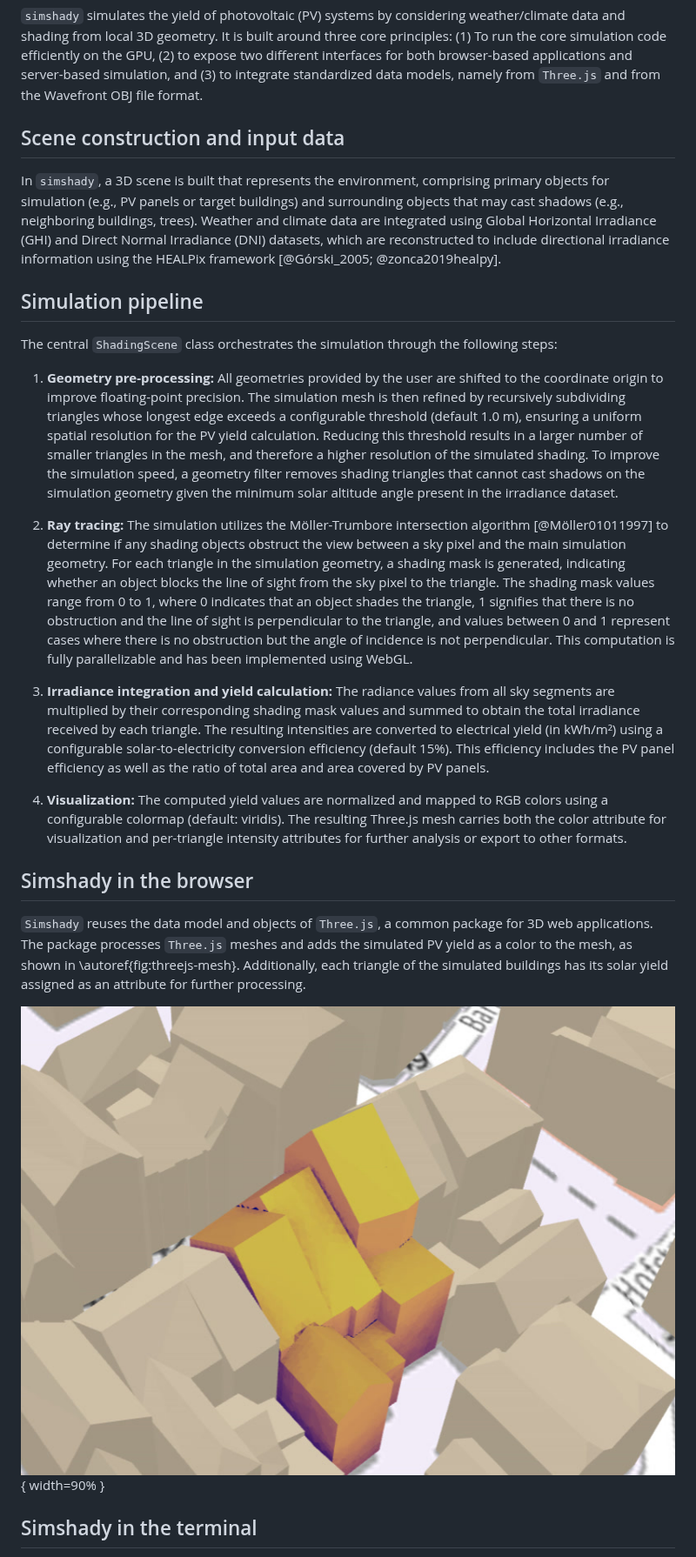
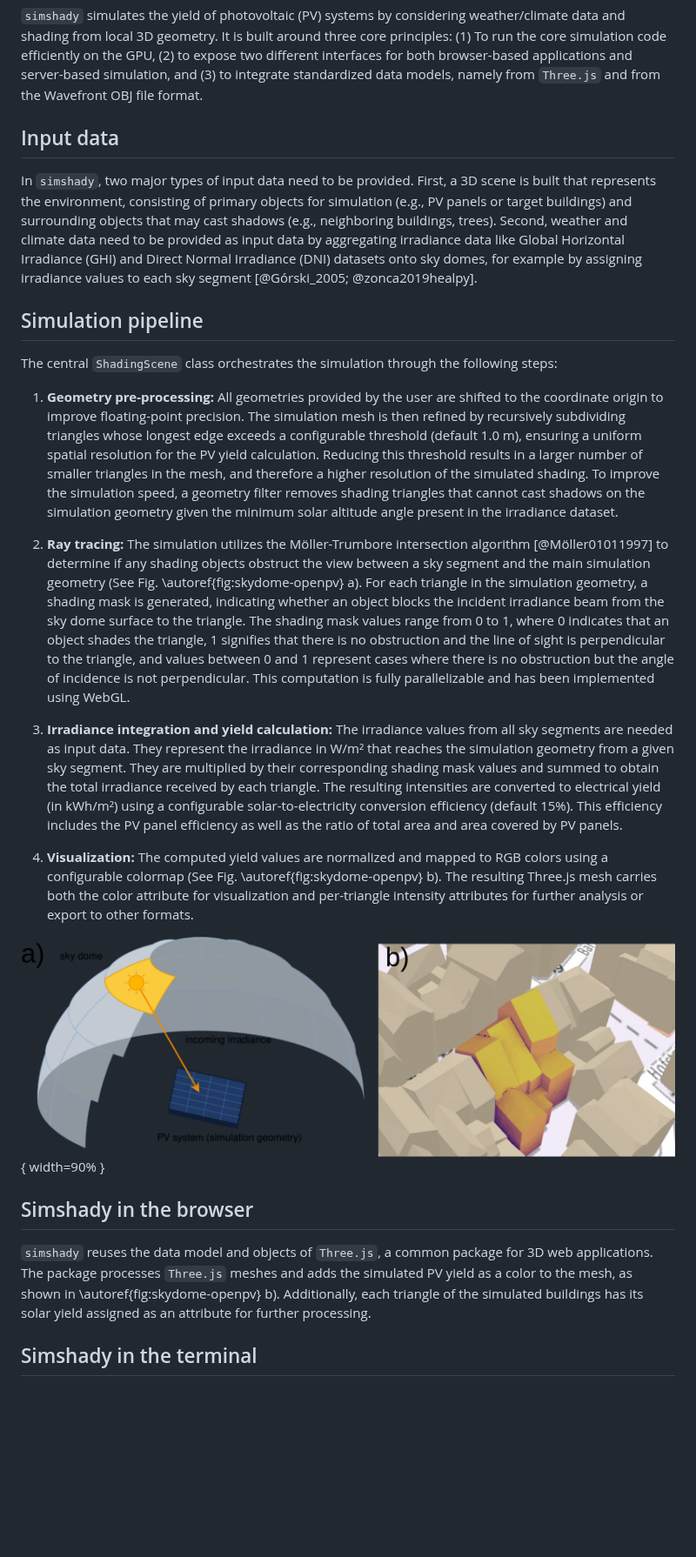
Before and after one commit to open-pv/simshady, a Markdown page: joss-paper/paper.md, the part around one of its changes. Shown at 87% size. GitHub-like rendering; pictures changed too: joss-paper/combinedFigure-skydome-openpv.png (added), joss-paper/screenshot-simulation-geometry.jpg (deleted); blank space fills up the shorter version.

Commit message:
Explain irradiance term with new figure #104

```diff
--- a/joss-paper/paper.md
+++ b/joss-paper/paper.md
@@ -79,9 +80,9 @@ Table \ref{tab:tool-comparison} summarises the tools by the capabilities most re
 
 `simshady` simulates the yield of photovoltaic (PV) systems by considering weather/climate data and shading from local 3D geometry. It is built around three core principles: (1) To run the core simulation code efficiently on the GPU, (2) to expose two different interfaces for both browser-based applications and server-based simulation, and (3) to integrate standardized data models, namely from `Three.js` and from the Wavefront OBJ file format.
 
-## Scene construction and input data
+## Input data
 
-In `simshady`, a 3D scene is built that represents the environment, comprising primary objects for simulation (e.g., PV panels or target buildings) and surrounding objects that may cast shadows (e.g., neighboring buildings, trees). Weather and climate data are integrated using Global Horizontal Irradiance (GHI) and Direct Normal Irradiance (DNI) datasets, which are reconstructed to include directional irradiance information using the HEALPix framework [@Górski_2005; @zonca2019healpy].
+In `simshady`, two major types of input data need to be provided. First, a 3D scene is built that represents the environment, consisting of primary objects for simulation (e.g., PV panels or target buildings) and surrounding objects that may cast shadows (e.g., neighboring buildings, trees). Second, weather and climate data need to be provided as input data by aggregating irradiance data like Global Horizontal Irradiance (GHI) and Direct Normal Irradiance (DNI) datasets onto sky domes, for example by assigning irradiance values to each sky segment [@Górski_2005; @zonca2019healpy].
 
 ## Simulation pipeline
 
@@ -89,17 +90,17 @@ The central `ShadingScene` class orchestrates the simulation through the followi
 
 1. **Geometry pre-processing:** All geometries provided by the user are shifted to the coordinate origin to improve floating-point precision. The simulation mesh is then refined by recursively subdividing triangles whose longest edge exceeds a configurable threshold (default 1.0 m), ensuring a uniform spatial resolution for the PV yield calculation. Reducing this threshold results in a larger number of smaller triangles in the mesh, and therefore a higher resolution of the simulated shading. To improve the simulation speed, a geometry filter removes shading triangles that cannot cast shadows on the simulation geometry given the minimum solar altitude angle present in the irradiance dataset.
 
-2. **Ray tracing:** The simulation utilizes the Möller-Trumbore intersection algorithm [@Möller01011997] to determine if any shading objects obstruct the view between a sky pixel and the main simulation geometry. For each triangle in the simulation geometry, a shading mask is generated, indicating whether an object blocks the line of sight from the sky pixel to the triangle. The shading mask values range from 0 to 1, where 0 indicates that an object shades the triangle, 1 signifies that there is no obstruction and the line of sight is perpendicular to the triangle, and values between 0 and 1 represent cases where there is no obstruction but the angle of incidence is not perpendicular. This computation is fully parallelizable and has been implemented using WebGL.
+2. **Ray tracing:** The simulation utilizes the Möller-Trumbore intersection algorithm [@Möller01011997] to determine if any shading objects obstruct the view between a sky segment and the main simulation geometry (See Fig. \autoref{fig:skydome-openpv} a). For each triangle in the simulation geometry, a shading mask is generated, indicating whether an object blocks the incident irradiance beam from the sky dome surface to the triangle. The shading mask values range from 0 to 1, where 0 indicates that an object shades the triangle, 1 signifies that there is no obstruction and the line of sight is perpendicular to the triangle, and values between 0 and 1 represent cases where there is no obstruction but the angle of incidence is not perpendicular. This computation is fully parallelizable and has been implemented using WebGL.
 
-3. **Irradiance integration and yield calculation:** The radiance values from all sky segments are multiplied by their corresponding shading mask values and summed to obtain the total irradiance received by each triangle. The resulting intensities are converted to electrical yield (in kWh/m²) using a configurable solar-to-electricity conversion efficiency (default 15%). This efficiency includes the PV panel efficiency as well as the ratio of total area and area covered by PV panels.
+3. **Irradiance integration and yield calculation:** The irradiance values from all sky segments are needed as input data. They represent the irradiance in W/m² that reaches the simulation geometry from a given sky segment. They are multiplied by their corresponding shading mask values and summed to obtain the total irradiance received by each triangle. The resulting intensities are converted to electrical yield (in kWh/m²) using a configurable solar-to-electricity conversion efficiency (default 15%). This efficiency includes the PV panel efficiency as well as the ratio of total area and area covered by PV panels.
 
-4. **Visualization:** The computed yield values are normalized and mapped to RGB colors using a configurable colormap (default: viridis). The resulting Three.js mesh carries both the color attribute for visualization and per-triangle intensity attributes for further analysis or export to other formats.
+4. **Visualization:** The computed yield values are normalized and mapped to RGB colors using a configurable colormap (See Fig. \autoref{fig:skydome-openpv} b). The resulting Three.js mesh carries both the color attribute for visualization and per-triangle intensity attributes for further analysis or export to other formats.
+
+![a) Schema of the simulation setup: For each surface of the sky dome and for each triangle of the simulation geometry, it is simulated if an object blocks the incoming irradiance. b) A simulated building with its solar yield, where dark purple represents low yields and light yellow represents high yields. Screenshot taken from [@openpv] \label{fig:skydome-openpv}](combinedFigure-skydome-openpv.png){ width=90% }
 
 ## Simshady in the browser
 
-`Simshady` reuses the data model and objects of `Three.js`, a common package for 3D web applications. The package processes `Three.js` meshes and adds the simulated PV yield as a color to the mesh, as shown in \autoref{fig:threejs-mesh}. Additionally, each triangle of the simulated buildings has its solar yield assigned as an attribute for further processing.
-
-![A simulated building with its solar yield, where dark purple represents low yields and light yellow represents high yields. Screenshot taken from [@openpv] \label{fig:threejs-mesh}](screenshot-simulation-geometry.jpg){ width=90% }
+`simshady` reuses the data model and objects of `Three.js`, a common package for 3D web applications. The package processes `Three.js` meshes and adds the simulated PV yield as a color to the mesh, as shown in \autoref{fig:skydome-openpv} b). Additionally, each triangle of the simulated buildings has its solar yield assigned as an attribute for further processing.
 
 ## Simshady in the terminal
 
```
Also changed, not shown: other parts of joss-paper/paper.md (+3 -2 lines).
